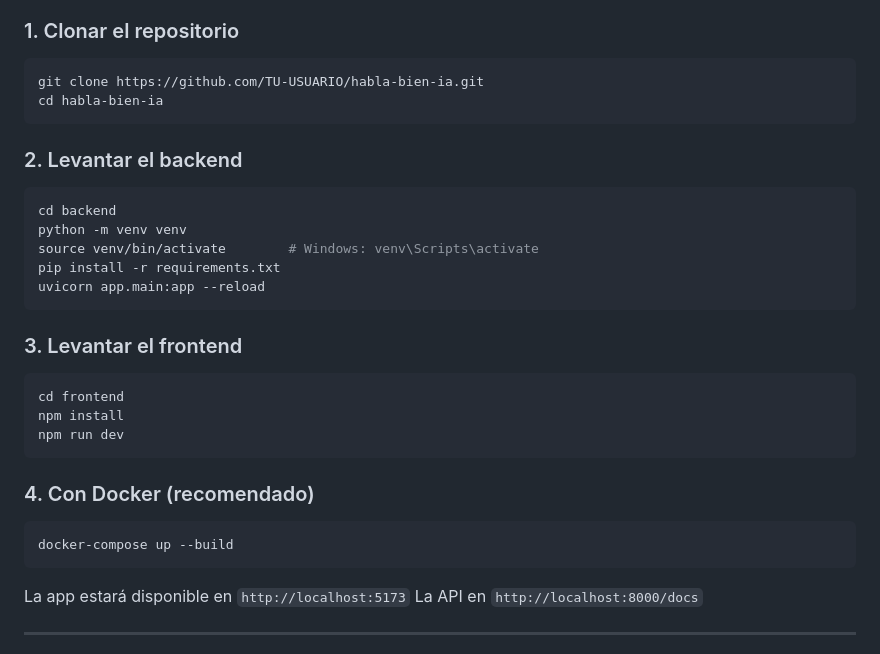
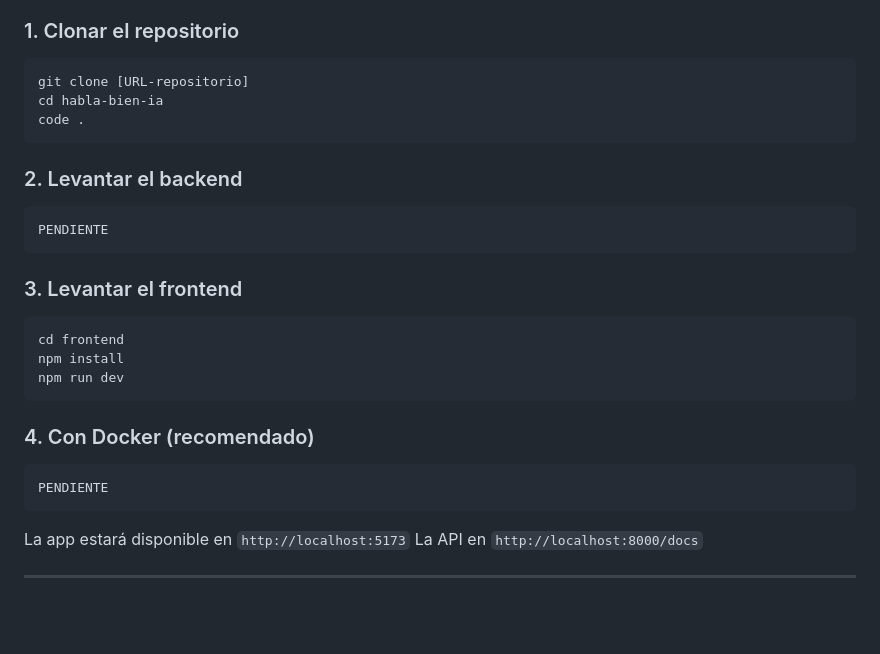
Before and after one commit to milenelopezcruz22-rgb/HablaBienAI, a Markdown page: README.md, the part around the change. GitHub-like rendering; blank space fills up the shorter version.

````diff
--- a/README.md
+++ b/README.md
@@ -174,17 +174,14 @@ Semana 16-18 ░░░░░░░░░░░░░░████  FINAL · Si
 
 ### 1. Clonar el repositorio
 ```bash
-git clone https://github.com/TU-USUARIO/habla-bien-ia.git
+git clone [URL-repositorio]
 cd habla-bien-ia
+code .
 ```
 
 ### 2. Levantar el backend
 ```bash
-cd backend
-python -m venv venv
-source venv/bin/activate        # Windows: venv\Scripts\activate
-pip install -r requirements.txt
-uvicorn app.main:app --reload
+PENDIENTE
 ```
 
 ### 3. Levantar el frontend
@@ -196,7 +193,7 @@ npm run dev
 
 ### 4. Con Docker (recomendado)
 ```bash
-docker-compose up --build
+PENDIENTE
 ```
 
 La app estará disponible en `http://localhost:5173`
````
